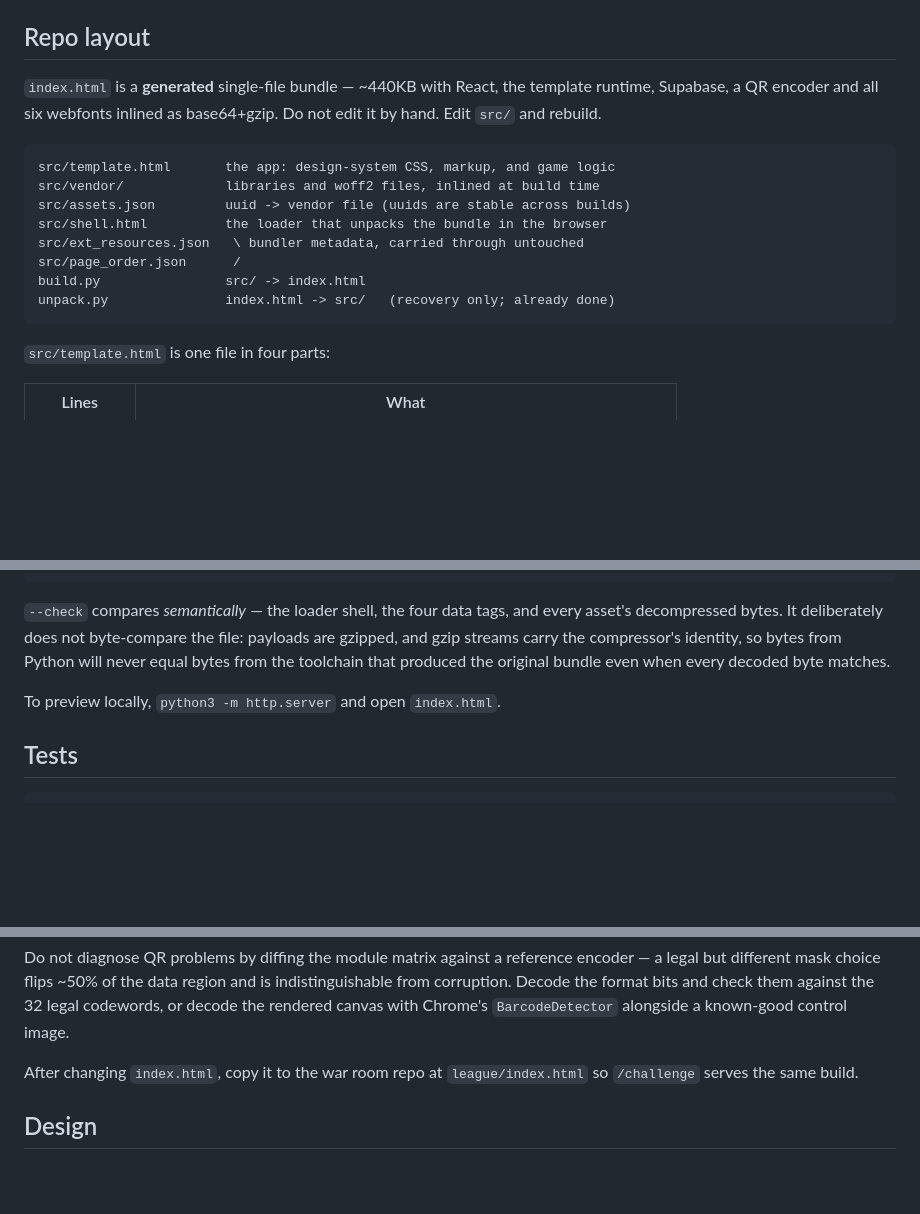
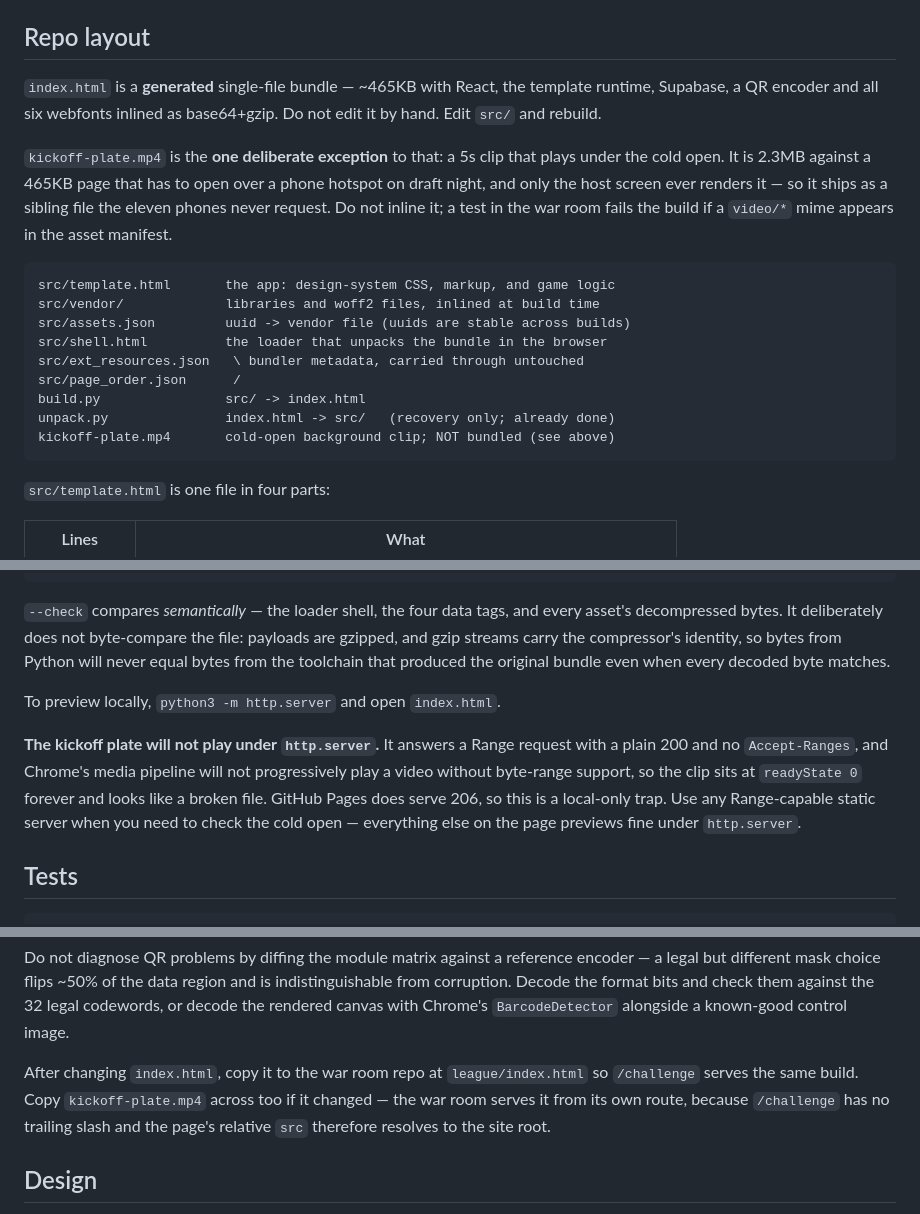
Before and after one commit to DrShredGnar/draft-order-challenge, a Markdown page: README.md, 3 parts joined by grey strips. Drawn GitHub-style; blank space fills up the shorter version.

Commit message:
docs: record the plate as the one un-bundled asset
Three things this change made stale:
- the bundle is ~465KB, not ~440KB, and "single-file" now needs the exception
  spelled out or someone will helpfully inline a 2.3MB video
- the local-preview instruction became actively wrong: python -m http.server
  has no Range support and Chrome will not progressively play a video without
  it, so the plate sits at readyState 0 and reads as a broken file. Pages
  serves 206, so it is a local-only trap
- syncing to the war room now means copying two files, not one

````diff
--- a/README.md
+++ b/README.md
@@ -12,9 +12,16 @@ The war room also serves this build at `/challenge` from a vendored copy.
 
 ## Repo layout
 
-`index.html` is a **generated** single-file bundle — ~440KB with React, the
+`index.html` is a **generated** single-file bundle — ~465KB with React, the
 template runtime, Supabase, a QR encoder and all six webfonts inlined as
 base64+gzip. Do not edit it by hand. Edit `src/` and rebuild.
+
+`kickoff-plate.mp4` is the **one deliberate exception** to that: a 5s clip that
+plays under the cold open. It is 2.3MB against a 465KB page that has to open
+over a phone hotspot on draft night, and only the host screen ever renders it —
+so it ships as a sibling file the eleven phones never request. Do not inline it;
+a test in the war room fails the build if a `video/*` mime appears in the asset
+manifest.
 
 ```
 src/template.html       the app: design-system CSS, markup, and game logic
@@ -25,6 +32,7 @@ src/ext_resources.json   \ bundler metadata, carried through untouched
 src/page_order.json      /
 build.py                src/ -> index.html
 unpack.py               index.html -> src/   (recovery only; already done)
+kickoff-plate.mp4       cold-open background clip; NOT bundled (see above)
 ```
 
 `src/template.html` is one file in four parts:
@@ -57,6 +65,14 @@ the original bundle even when every decoded byte matches.
 
 To preview locally, `python3 -m http.server` and open `index.html`.
 
+**The kickoff plate will not play under `http.server`.** It answers a Range
+request with a plain 200 and no `Accept-Ranges`, and Chrome's media pipeline
+will not progressively play a video without byte-range support, so the clip
+sits at `readyState 0` forever and looks like a broken file. GitHub Pages does
+serve 206, so this is a local-only trap. Use any Range-capable static server
+when you need to check the cold open — everything else on the page previews
+fine under `http.server`.
+
 ## Tests
 
 ```sh
@@ -80,7 +96,10 @@ against the 32 legal codewords, or decode the rendered canvas with Chrome's
 `BarcodeDetector` alongside a known-good control image.
 
 After changing `index.html`, copy it to the war room repo at
-`league/index.html` so `/challenge` serves the same build.
+`league/index.html` so `/challenge` serves the same build. Copy
+`kickoff-plate.mp4` across too if it changed — the war room serves it from its
+own route, because `/challenge` has no trailing slash and the page's relative
+`src` therefore resolves to the site root.
 
 ## Design
 
````
